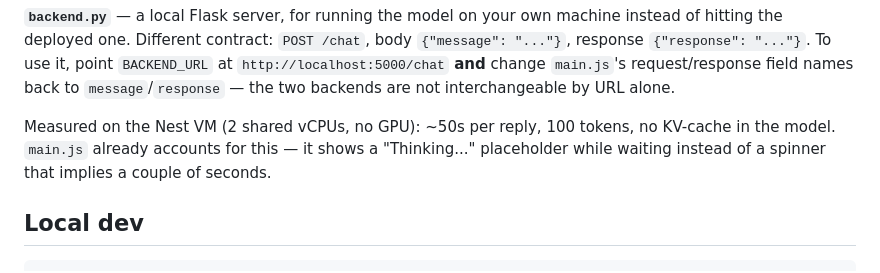
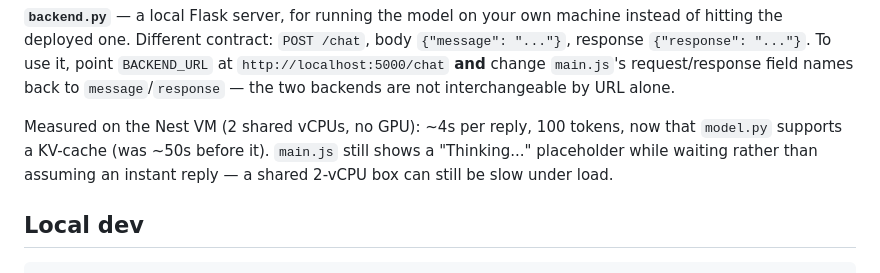
Before and after one commit to otzpt/LLMwebsite, a Markdown page: README.md, the part around the change. GitHub-like rendering.

Commit message:
Update README latency figure now that the backend has a kv_cache
Was ~50s/reply measured before the API had a kv_cache; now ~4s,
measured the same way on the same VM.

```diff
--- a/README.md
+++ b/README.md
@@ -53,10 +53,10 @@ body `{"message": "..."}`, response `{"response": "..."}`. To use it, point
 request/response field names back to `message`/`response` — the two backends
 are not interchangeable by URL alone.
 
-Measured on the Nest VM (2 shared vCPUs, no GPU): ~50s per reply, 100 tokens,
-no KV-cache in the model. `main.js` already accounts for this — it shows a
-"Thinking..." placeholder while waiting instead of a spinner that implies a
-couple of seconds.
+Measured on the Nest VM (2 shared vCPUs, no GPU): ~4s per reply, 100 tokens,
+now that `model.py` supports a KV-cache (was ~50s before it). `main.js` still
+shows a "Thinking..." placeholder while waiting rather than assuming an
+instant reply — a shared 2-vCPU box can still be slow under load.
 
 ## Local dev
 
```
